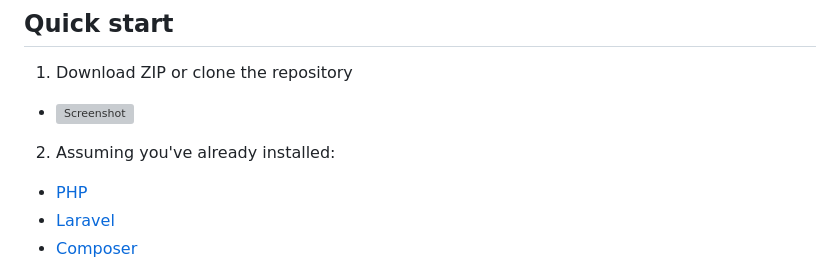
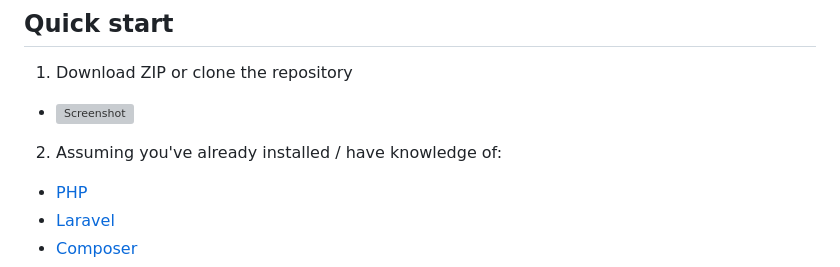
Before and after one commit to G-Just/Laravel-bank, a Markdown page: README.md, the part around the change. Drawn GitHub-style; grey boxes are pictures that could not be loaded.

```diff
--- a/README.md
+++ b/README.md
@@ -35,7 +35,7 @@ If you don't feel like reading, [Laracasts](https://laracasts.com) can help. Lar
 
 -   ![Screenshot](https://i.imgur.com/uqGgbuA.png)
 
-2.  Assuming you've already installed:
+2.  Assuming you've already installed / have knowledge of:
 
 -   [PHP](https://www.php.net/)
 -   [Laravel](https://laravel.com/)
```
